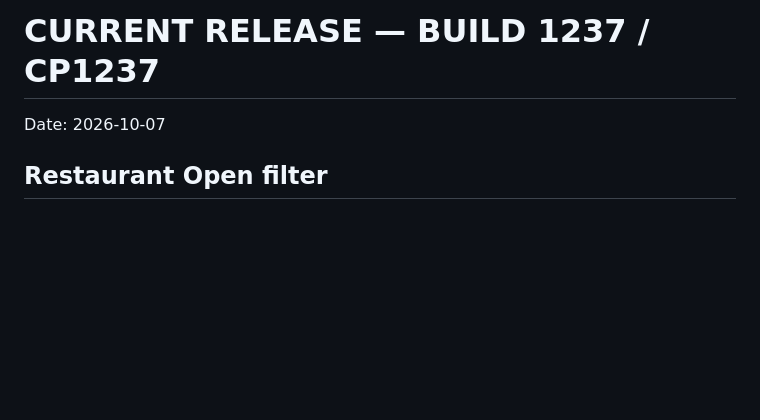
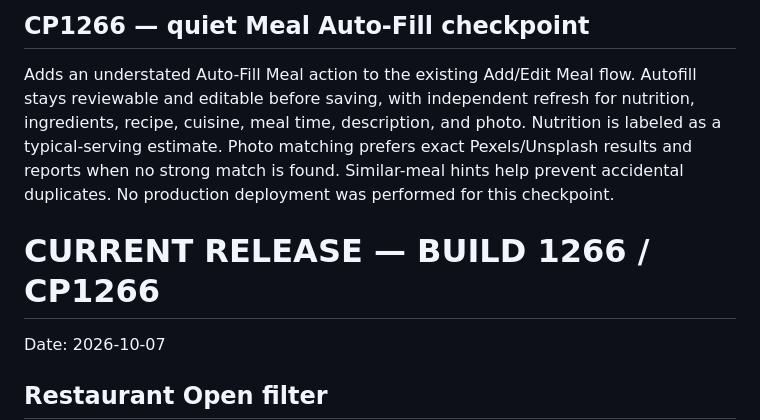
Before and after one commit to bdd79797979-max/dinliminate, a Markdown page: CURRENT-RELEASE.md, the part around the change. Rendered like a GitHub page; blank space fills up the shorter version.

Commit message:
CP1266 update CURRENT-RELEASE.md

```diff
--- a/CURRENT-RELEASE.md
+++ b/CURRENT-RELEASE.md
@@ -1,4 +1,7 @@
-# CURRENT RELEASE — BUILD 1237 / CP1237
+
+## CP1266 — quiet Meal Auto-Fill checkpoint
+Adds an understated Auto-Fill Meal action to the existing Add/Edit Meal flow. Autofill stays reviewable and editable before saving, with independent refresh for nutrition, ingredients, recipe, cuisine, meal time, description, and photo. Nutrition is labeled as a typical-serving estimate. Photo matching prefers exact Pexels/Unsplash results and reports when no strong match is found. Similar-meal hints help prevent accidental duplicates. No production deployment was performed for this checkpoint.
+# CURRENT RELEASE — BUILD 1266 / CP1266
 
 Date: 2026-10-07
 
```
